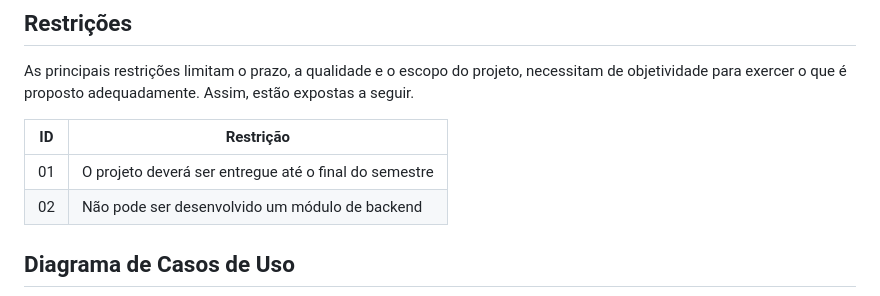
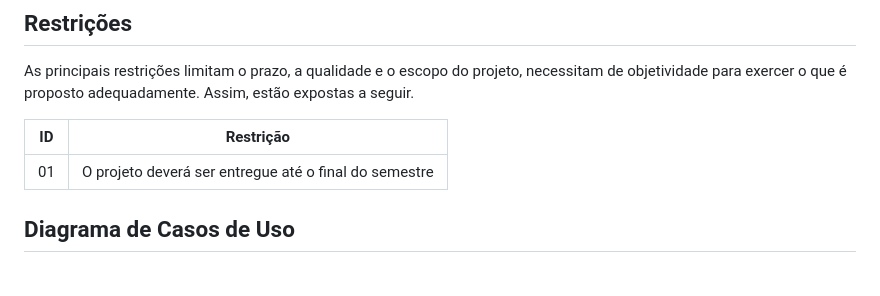
Before and after one commit to ICEI-PUC-Minas-PMV-SInt/pmv-sint-2023-2-e3-proj-back-t1-erp-para-produtores-rurais, a Markdown page: docs/02-Especificação do Projeto.md, the part around the change. Drawn GitHub-style.

```diff
--- a/docs/02-Especificação do Projeto.md
+++ b/docs/02-Especificação do Projeto.md
@@ -103,7 +103,6 @@ As principais restrições limitam o prazo, a qualidade e o escopo do projeto, n
 |ID| Restrição                                             |
 |--|-------------------------------------------------------|
 |01| O projeto deverá ser entregue até o final do semestre |
-|02| Não pode ser desenvolvido um módulo de backend        |
 
 ## Diagrama de Casos de Uso
 
```
